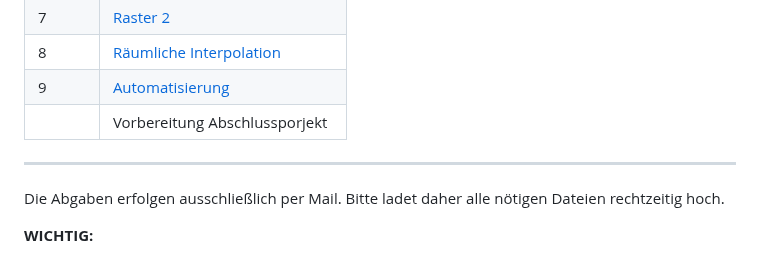
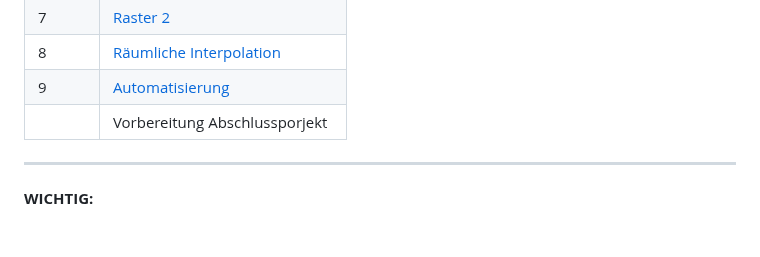
Before and after one commit to GeowazM/Einfuehrung-GIS-fur-Geowissenschaften, a Markdown page: README.md, the part around the change. GitHub-like rendering; blank space fills up the shorter version.

```diff
--- a/README.md
+++ b/README.md
@@ -39,8 +39,6 @@ Anhand der Übungen lernt ihr,**wie** ihr praktisch vorgeht. Ihr versteht **waru
 ---
 
 
-Die Abgaben erfolgen ausschließlich per Mail. Bitte ladet daher alle nötigen Dateien rechtzeitig hoch.
-
 **WICHTIG:**
 * Die Abgabe des Abschlussprojekts erfolgt ausschließlich per Mail. Achtet darauf, dass ein anderer Nutzer dein QGIS Projekt mit allen Layern öffnen kann.
 * Die aus der Gesamt-Punktzahl resultierende Note Prüfungssekretariat gemeldet.
```
